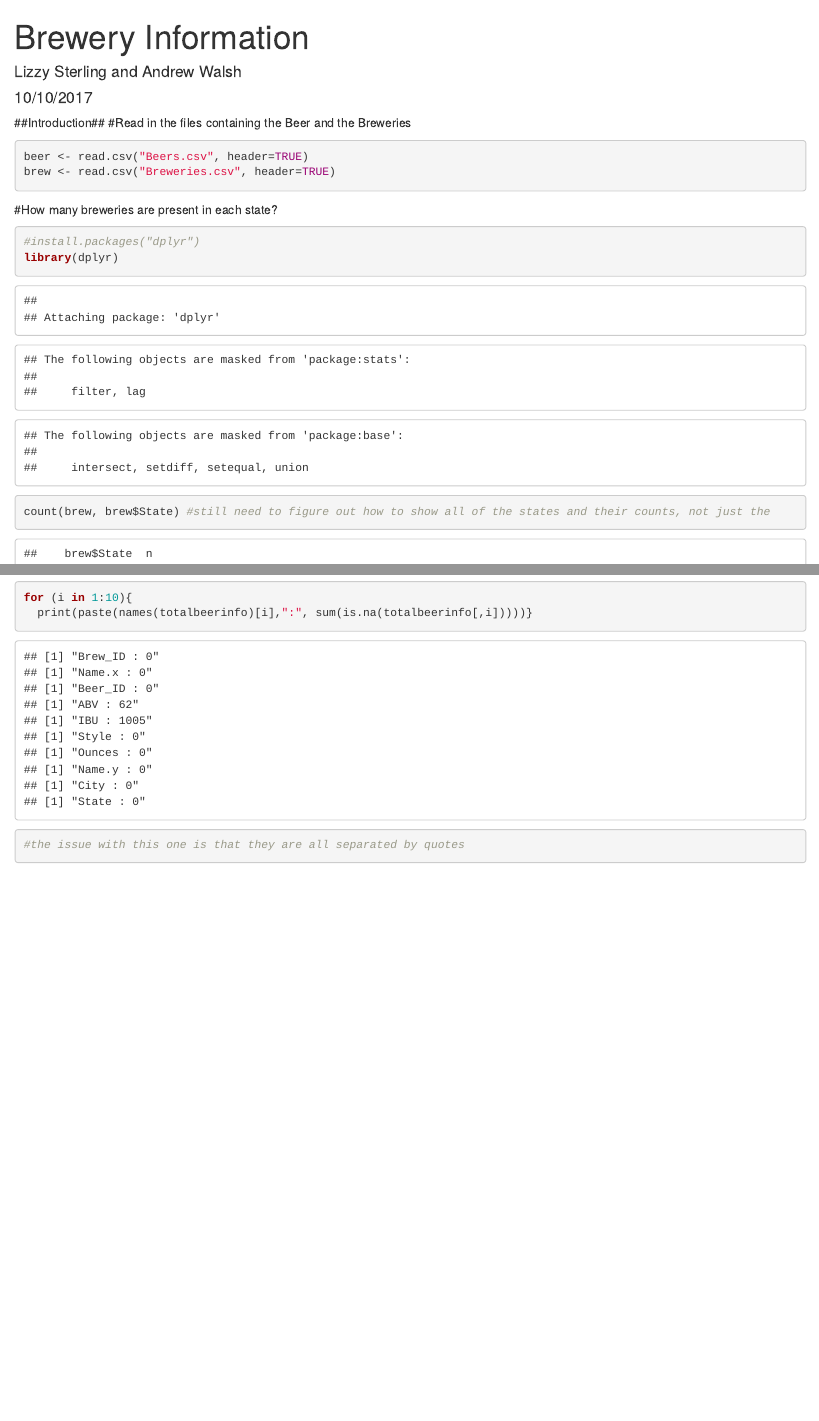
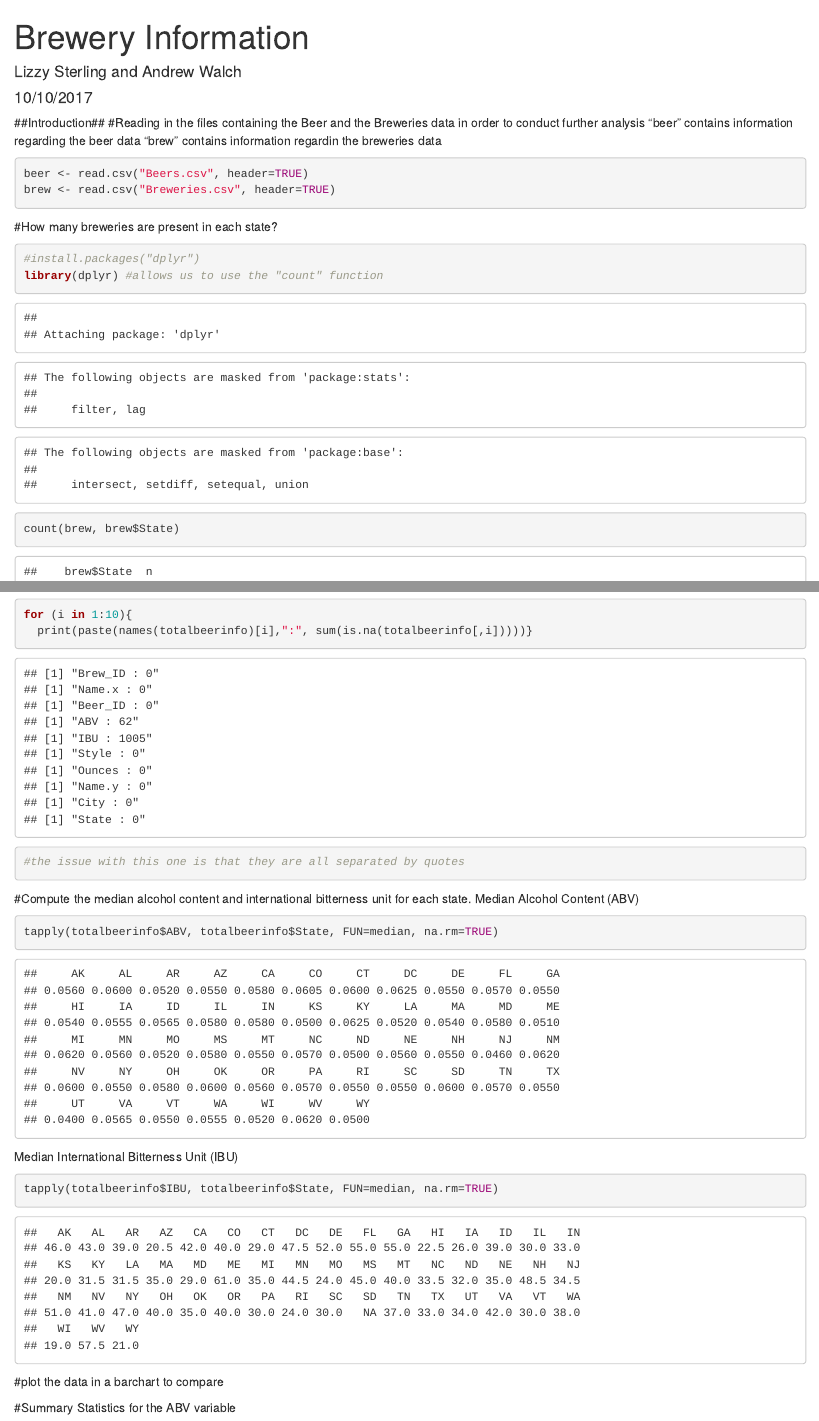
Before and after one commit to lizster/CaseStudy1, an R Markdown document (BreweryInformation.Rmd): the page in a window 1100 px wide, from its top, and a second part further down, joined at a grey line. Rendered offline with R 4.5, knitr and Pandoc, with nearby package versions.

Commit message:
Update BreweryInformation

````diff
--- a/BreweryInformation.Rmd
+++ b/BreweryInformation.Rmd
@@ -1,11 +1,13 @@
 ---
 title: "Brewery Information"
-author: "Lizzy Sterling and Andrew Walsh"
+author: "Lizzy Sterling and Andrew Walch"
 date: "10/10/2017"
 output: html_document
 ---
 ##Introduction##
-#Read in the files containing the Beer and the Breweries
+#Reading in the files containing the Beer and the Breweries data in order to conduct further analysis
+"beer" contains information regarding the beer data
+"brew" contains information regardin the breweries data
 ```{r, echo=TRUE}
 beer <- read.csv("Beers.csv", header=TRUE)
 brew <- read.csv("Breweries.csv", header=TRUE)
@@ -13,8 +15,8 @@ brew <- read.csv("Breweries.csv", header=TRUE)
 #How many breweries are present in each state?
 ```{r, echo=TRUE}
 #install.packages("dplyr")
-library(dplyr)
-count(brew, brew$State) #still need to figure out how to show all of the states and their counts, not just the
+library(dplyr) #allows us to use the "count" function
+count(brew, brew$State)
 ```
 #Merge beer data with the breweries data.
 ```{r, echo=TRUE}
@@ -31,3 +33,15 @@ for (i in 1:10){
   print(paste(names(totalbeerinfo)[i],":", sum(is.na(totalbeerinfo[,i]))))}
 #the issue with this one is that they are all separated by quotes
 ```
+#Compute the median alcohol content and international bitterness unit for each state.
+Median Alcohol Content (ABV)
+```{r, echo=TRUE}
+tapply(totalbeerinfo$ABV, totalbeerinfo$State, FUN=median, na.rm=TRUE)
+```
+Median International Bitterness Unit (IBU)
+```{r, echo=TRUE}
+tapply(totalbeerinfo$IBU, totalbeerinfo$State, FUN=median, na.rm=TRUE)
+```
+#plot the data in a barchart to compare
+
+#Summary Statistics for the ABV variable
````
Also changed, not shown: BreweryInformation.Rmd (2 more changed lines).
